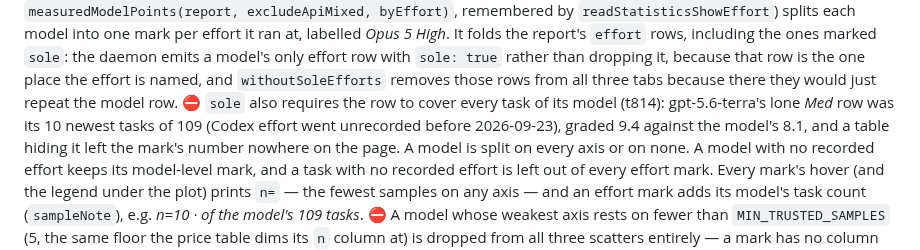
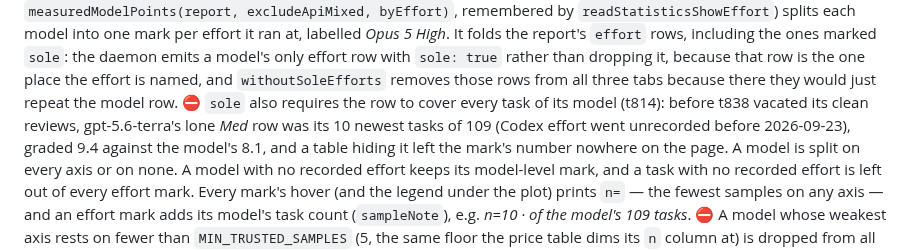
Before and after one commit to shyoo/warmstart, a Markdown page: docs/ui.md, the part around the change. GitHub-like rendering.

Commit message:
Record Terra Med review-score removal (t838)

```diff
--- a/docs/ui.md
+++ b/docs/ui.md
@@ -255,8 +255,9 @@ it (t812, `measuredModelPoints(report, excludeApiMixed, byEffort)`, remembered b
 emits a model's only effort row with `sole: true` rather than dropping it, because that row is the
 one place the effort is named, and `withoutSoleEfforts` removes those rows from all three tabs
 because there they would just repeat the model row. ⛔ `sole` also requires the row to cover every
-task of its model (t814): gpt-5.6-terra's lone *Med* row was its 10 newest tasks of 109 (Codex effort
-went unrecorded before 2026-09-23), graded 9.4 against the model's 8.1, and a table hiding it left
+task of its model (t814): before t838 vacated its clean reviews, gpt-5.6-terra's lone *Med* row
+was its 10 newest tasks of 109 (Codex effort went unrecorded before 2026-09-23), graded 9.4
+against the model's 8.1, and a table hiding it left
 the mark's number nowhere on the page. A model is split on every axis or on none. A model with no recorded effort
 keeps its model-level mark, and a task with no recorded effort is left out of every effort mark. Every
 mark's hover (and the legend under the plot) prints `n=` — the fewest samples on any axis — and an
```
Also changed, not shown: HANDOFF.md (+1 -1 lines).
